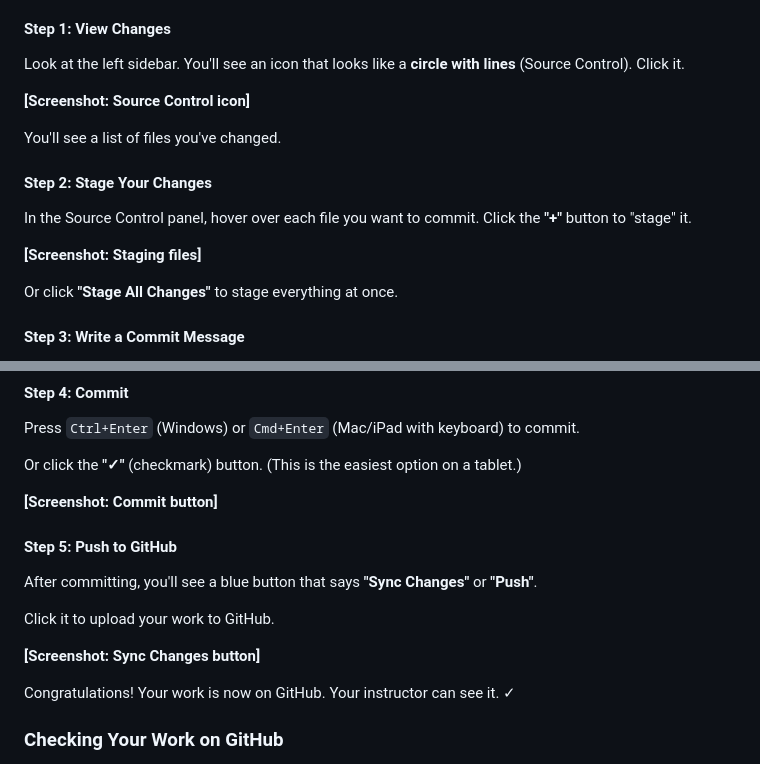
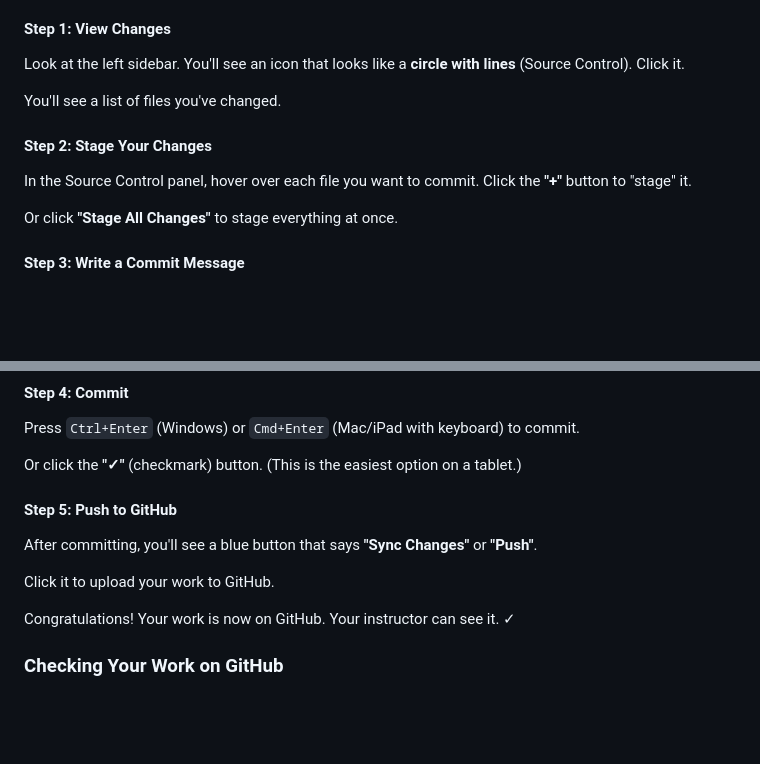
Before and after one commit to San-Jose-City-College/cis047-course-template, a Markdown page: README.md, 2 parts joined by grey strips. Drawn GitHub-style; blank space fills up the shorter version.

```diff
--- a/README.md
+++ b/README.md
@@ -311,15 +232,11 @@ Think of it like: `Save locally → Commit with message → Push to cloud`
 
 Look at the left sidebar. You'll see an icon that looks like a **circle with lines** (Source Control). Click it.
 
-**[Screenshot: Source Control icon]**
-
 You'll see a list of files you've changed.
 
 #### Step 2: Stage Your Changes
 
 In the Source Control panel, hover over each file you want to commit. Click the **"+"** button to "stage" it.
-
-**[Screenshot: Staging files]**
 
 Or click **"Stage All Changes"** to stage everything at once.
 
@@ -346,15 +263,11 @@ Press `Ctrl+Enter` (Windows) or `Cmd+Enter` (Mac/iPad with keyboard) to commit.
 
 Or click the **"✓"** (checkmark) button. (This is the easiest option on a tablet.)
 
-**[Screenshot: Commit button]**
-
 #### Step 5: Push to GitHub
 
 After committing, you'll see a blue button that says **"Sync Changes"** or **"Push"**.
 
 Click it to upload your work to GitHub.
-
-**[Screenshot: Sync Changes button]**
 
 Congratulations! Your work is now on GitHub. Your instructor can see it. ✓
 
```
Also changed, not shown: other parts of README.md (+2 -81 lines).
